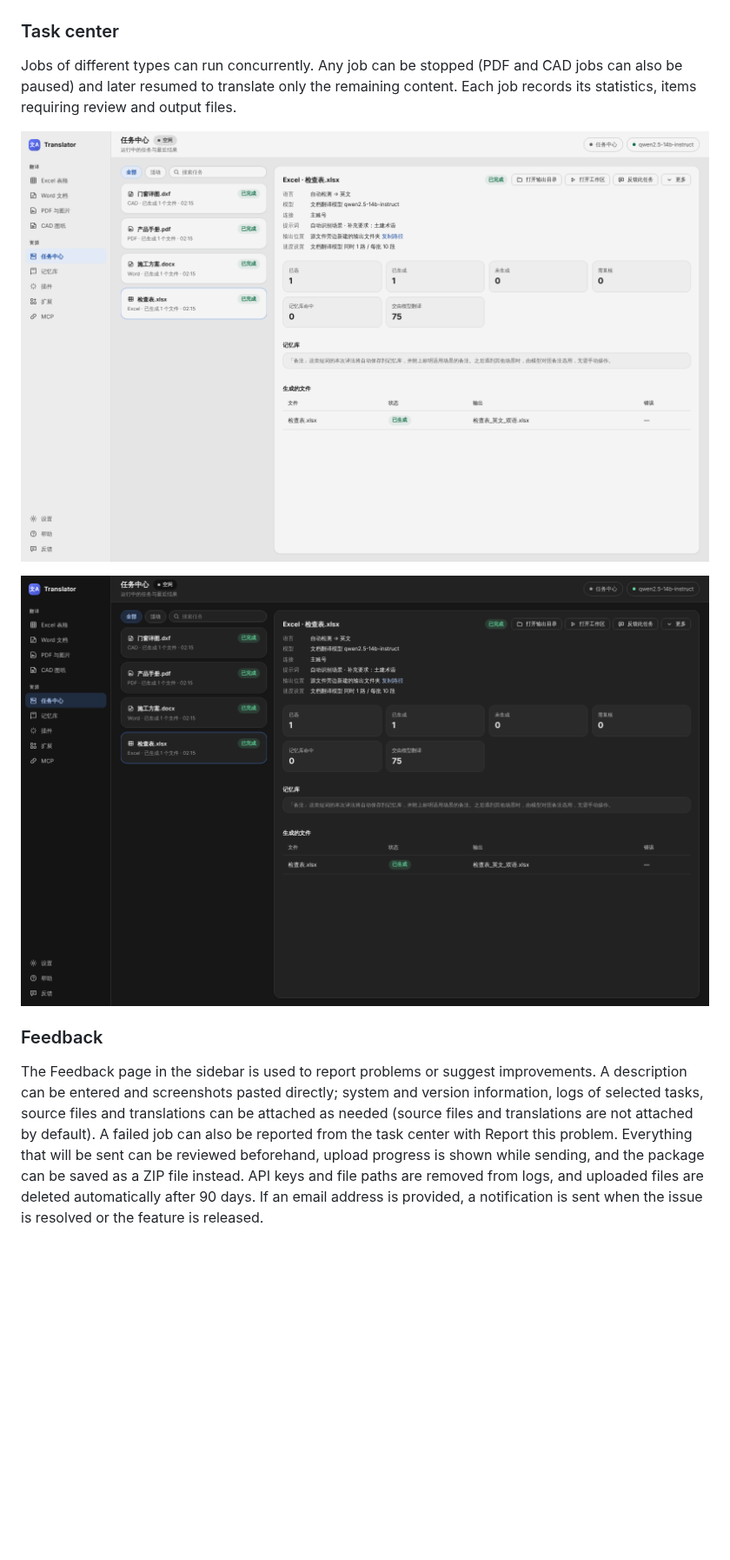
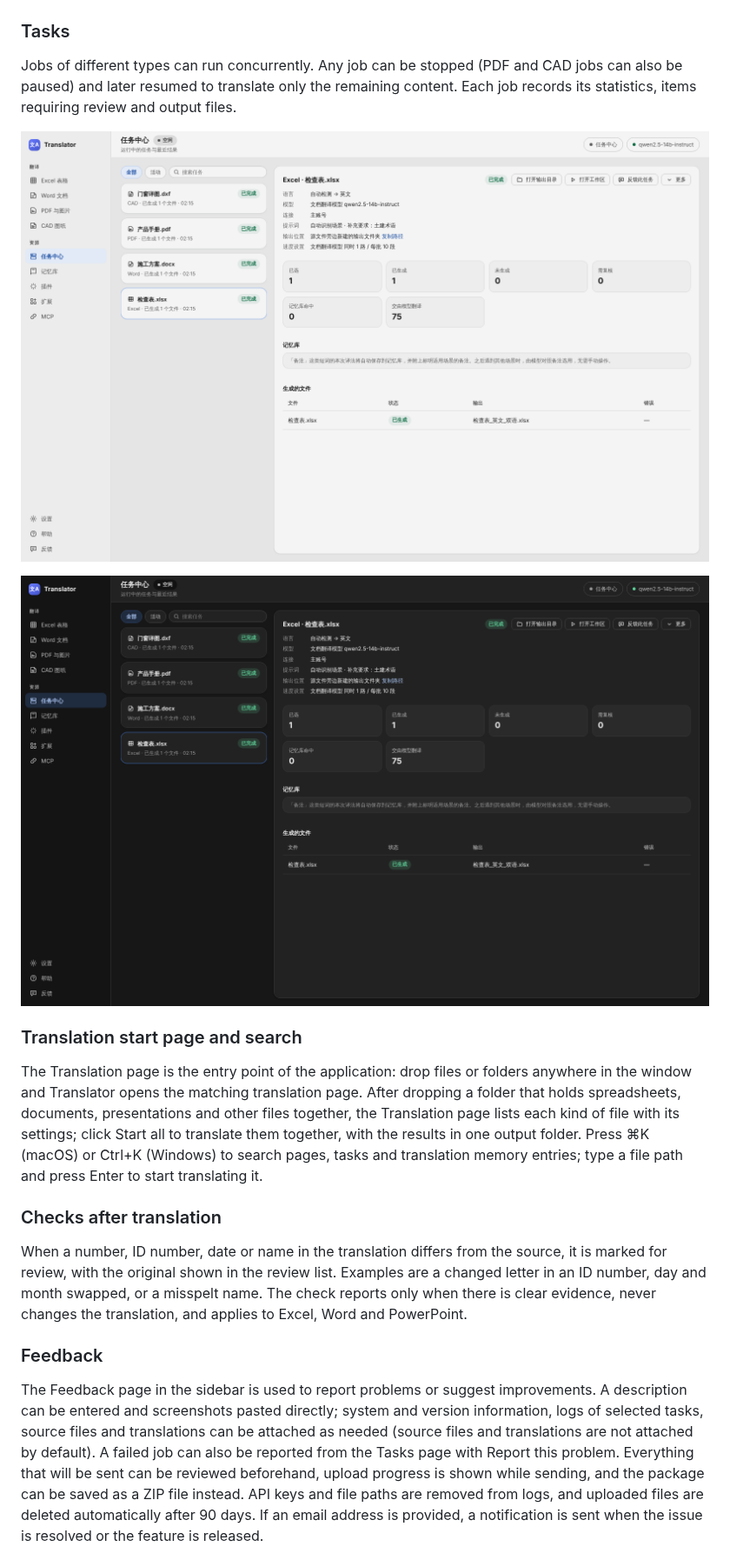
Before and after one commit to KlaraGraff/XL_Translator, a Markdown page: README.en.md, the part around one of its changes. Shown at 87% size. GitHub-like rendering; blank space fills up the shorter version.

```diff
--- a/README.en.md
+++ b/README.en.md
@@ -86,7 +92,7 @@ Translations from Excel and Word jobs are stored automatically and reused first
 
 ![Translation memory, with entries marked as manually maintained or saved automatically](docs/images/readme/app-library.png)
 
-### Task center
+### Tasks
 
 Jobs of different types can run concurrently. Any job can be stopped (PDF and CAD jobs can also be paused) and later resumed to translate only the remaining content. Each job records its statistics, items requiring review and output files.
 
@@ -94,9 +100,17 @@ Jobs of different types can run concurrently. Any job can be stopped (PDF and CA
 
-![Task center in dark mode](docs/images/readme/app-tasks-dark.png)
+![Tasks page in dark mode](docs/images/readme/app-tasks-dark.png)
+
+### Translation start page and search
+
+The Translation page is the entry point of the application: drop files or folders anywhere in the window and Translator opens the matching translation page. After dropping a folder that holds spreadsheets, documents, presentations and other files together, the Translation page lists each kind of file with its settings; click Start all to translate them together, with the results in one output folder. Press ⌘K (macOS) or Ctrl+K (Windows) to search pages, tasks and translation memory entries; type a file path and press Enter to start translating it.
+
+### Checks after translation
+
+When a number, ID number, date or name in the translation differs from the source, it is marked for review, with the original shown in the review list. Examples are a changed letter in an ID number, day and month swapped, or a misspelt name. The check reports only when there is clear evidence, never changes the translation, and applies to Excel, Word and PowerPoint.
 
 ### Feedback
 
-The Feedback page in the sidebar is used to report problems or suggest improvements. A description can be entered and screenshots pasted directly; system and version information, logs of selected tasks, source files and translations can be attached as needed (source files and translations are not attached by default). A failed job can also be reported from the task center with Report this problem. Everything that will be sent can be reviewed beforehand, upload progress is shown while sending, and the package can be saved as a ZIP file instead. API keys and file paths are removed from logs, and uploaded files are deleted automatically after 90 days. If an email address is provided, a notification is sent when the issue is resolved or the feature is released.
+The Feedback page in the sidebar is used to report problems or suggest improvements. A description can be entered and screenshots pasted directly; system and version information, logs of selected tasks, source files and translations can be attached as needed (source files and translations are not attached by default). A failed job can also be reported from the Tasks page with Report this problem. Everything that will be sent can be reviewed beforehand, upload progress is shown while sending, and the package can be saved as a ZIP file instead. API keys and file paths are removed from logs, and uploaded files are deleted automatically after 90 days. If an email address is provided, a notification is sent when the issue is resolved or the feature is released.
 
 ![Feedback page](docs/images/readme/app-feedback.png)
 
```
Also changed, not shown: other parts of README.en.md (+20 -14 lines), README.md (+31 -17 lines), docs/images/readme/result-pdf-original.jpg, docs/images/readme/result-pdf-translated.jpg.
